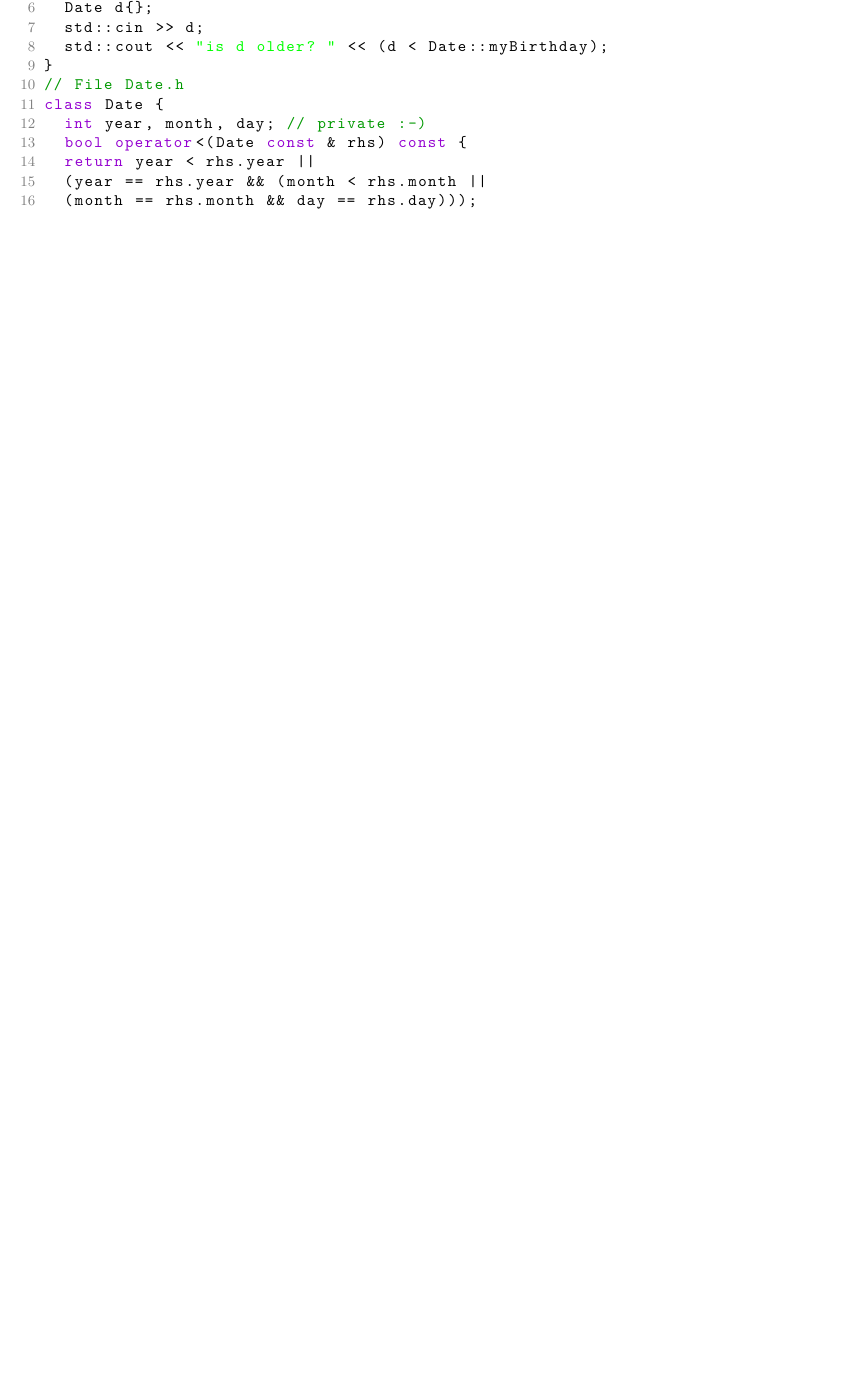
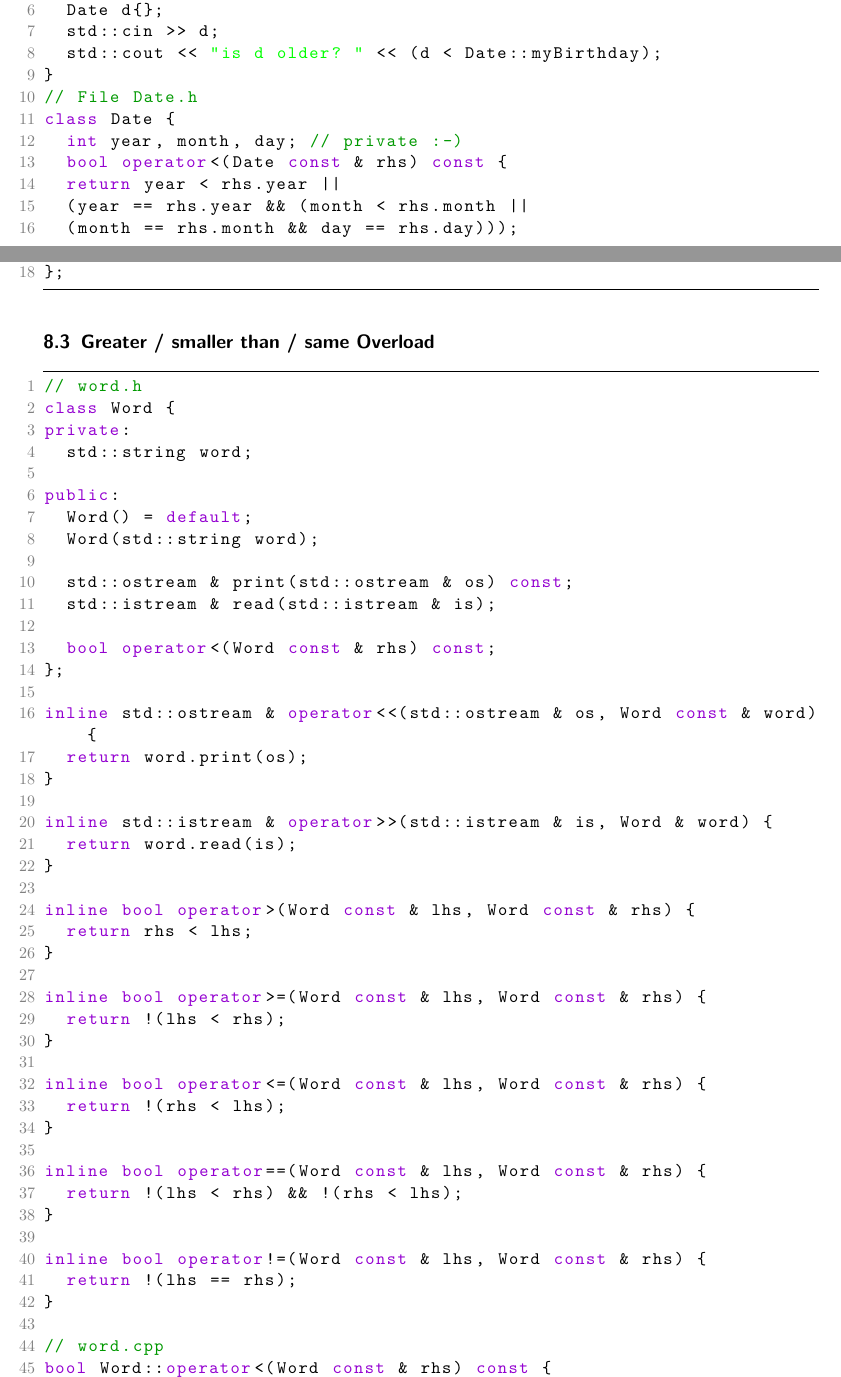
Before and after one commit to marcoagostini/CPI_OST, a LaTeX document (CPl.tex, which reads sections/05_week.tex): part of page 21 of 31 before the commit and two parts of pages 21 and 22 of 34 after it, the two joined at a grey line, cut so that both start at the same text, the shorter picture padded with empty space. Compiled offline with pdfLaTeX.

Commit message:
added new design

```diff
--- a/CPl.tex
+++ b/CPl.tex
@@ -1,6 +1,7 @@
-\documentclass[10pt,a4paper]{scrartcl}
+\documentclass[a4paper]{scrartcl}
 
 \input{header.tex}
+
 % --------------------------
 \begin{document}
 	\include{sections/title}
--- a/sections/05_week.tex
+++ b/sections/05_week.tex
@@ -192,3 +192,50 @@ class Date {
 };
 \end{lstlisting}
 
+\subsection{Greater / smaller than / same Overload}
+\begin{lstlisting}[language=C++]
+// word.h
+class Word {
+private:
+	std::string word;
+
+public:
+	Word() = default;
+	Word(std::string word);
+
+	std::ostream & print(std::ostream & os) const;
+	std::istream & read(std::istream & is);
+
+	bool operator<(Word const & rhs) const;
+};
+
+inline std::ostream & operator<<(std::ostream & os, Word const & word) {
+	return word.print(os);
+}
+
+inline std::istream & operator>>(std::istream & is, Word & word) {
+	return word.read(is);
+}
+
+inline bool operator>(Word const & lhs, Word const & rhs) {
+	return rhs < lhs;
+}
+
+inline bool operator>=(Word const & lhs, Word const & rhs) {
+	return !(lhs < rhs);
+}
+
+inline bool operator<=(Word const & lhs, Word const & rhs) {
+	return !(rhs < lhs);
+}
+
+inline bool operator==(Word const & lhs, Word const & rhs) {
+	return !(lhs < rhs) && !(rhs < lhs);
+}
+
+inline bool operator!=(Word const & lhs, Word const & rhs) {
+	return !(lhs == rhs);
+}
+
+// word.cpp
+bool Word::operator<(Word const & rhs) const {
```
Also changed, not shown: sections/05_week.tex (22 more changed lines).
